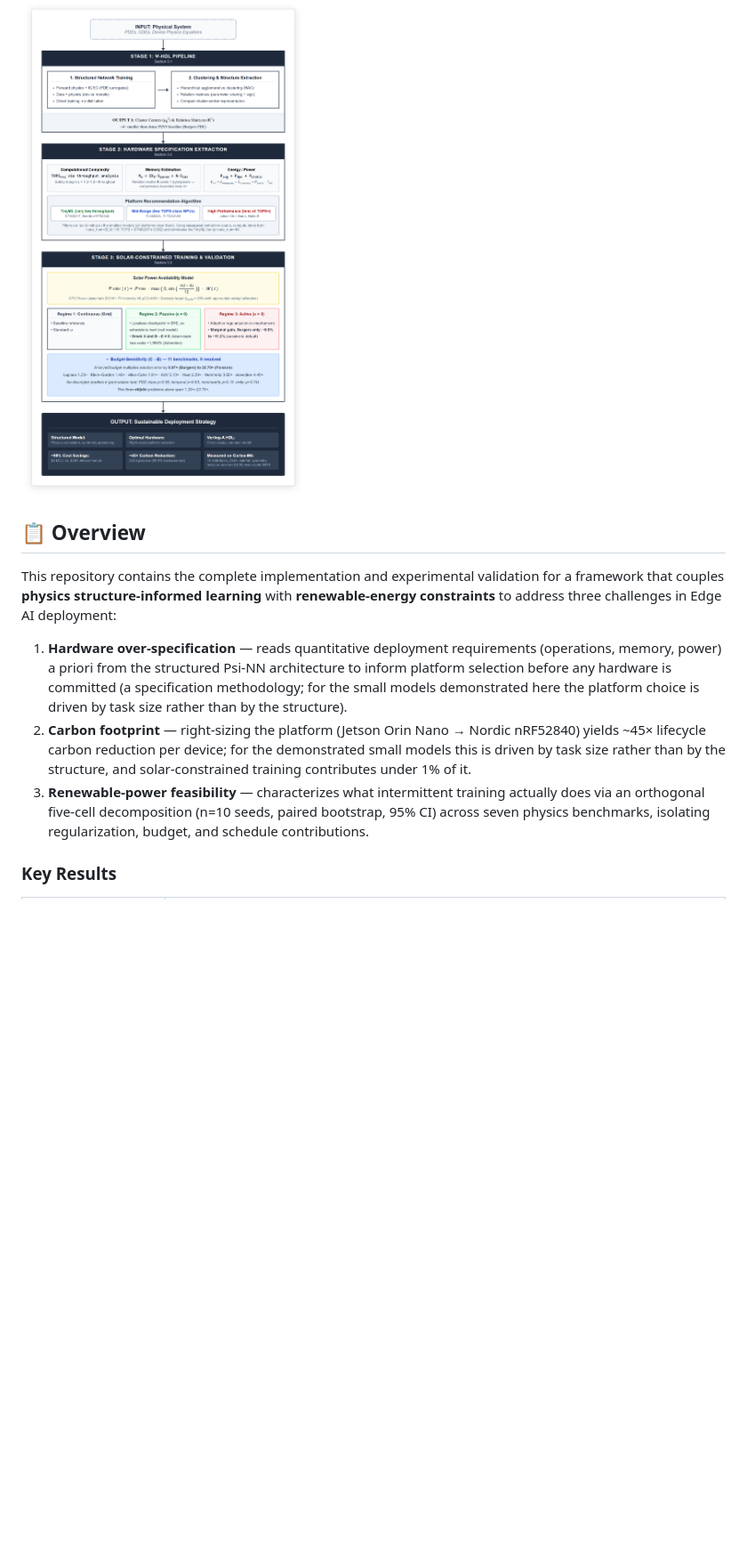
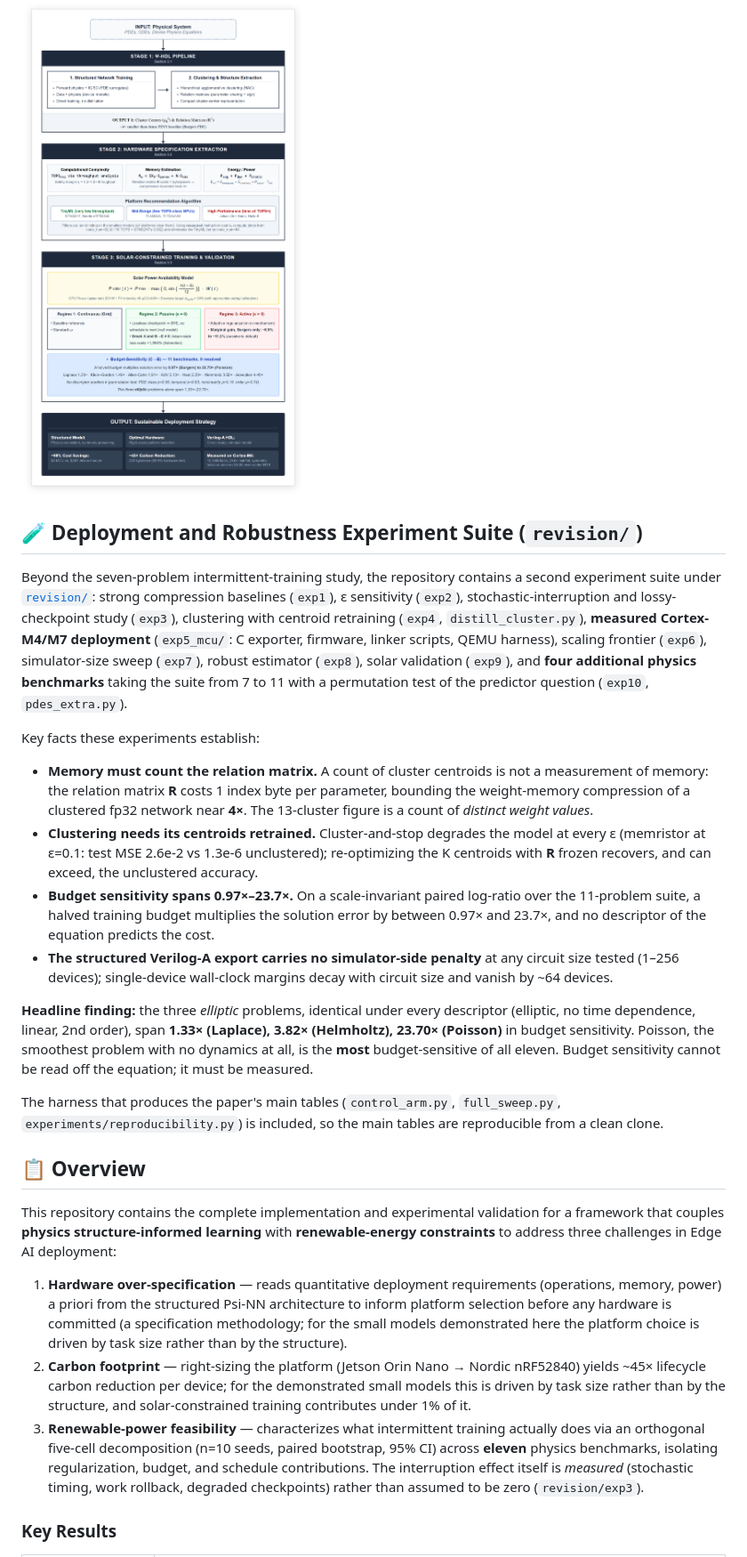
Before and after one commit to jurjsorinliviu/Psi-NNs-for-Sustainable-Edge-AI, a Markdown page: README.md, the part around one of its changes. Shown at 89% size. GitHub-like rendering; blank space fills up the shorter version.

```diff
--- a/README.md
+++ b/README.md
@@ -9,13 +9,51 @@
 
 ![Methodology pipeline](experiments/Methodology%20Pipeline.png)
 
+## 🧪 Deployment and Robustness Experiment Suite (`revision/`)
+
+Beyond the seven-problem intermittent-training study, the repository contains a second
+experiment suite under [`revision/`](revision/): strong compression baselines (`exp1`),
+ε sensitivity (`exp2`), stochastic-interruption and lossy-checkpoint study (`exp3`),
+clustering with centroid retraining (`exp4`, `distill_cluster.py`), **measured
+Cortex-M4/M7 deployment** (`exp5_mcu/`: C exporter, firmware, linker scripts, QEMU
+harness), scaling frontier (`exp6`), simulator-size sweep (`exp7`), robust estimator
+(`exp8`), solar validation (`exp9`), and **four additional physics benchmarks** taking
+the suite from 7 to 11 with a permutation test of the predictor question (`exp10`,
+`pdes_extra.py`).
+
+Key facts these experiments establish:
+
+- **Memory must count the relation matrix.** A count of cluster centroids is not a
+  measurement of memory: the relation matrix **R** costs 1 index byte per parameter,
+  bounding the weight-memory compression of a clustered fp32 network near **4×**.
+  The 13-cluster figure is a count of *distinct weight values*.
+- **Clustering needs its centroids retrained.** Cluster-and-stop degrades the model at
+  every ε (memristor at ε=0.1: test MSE 2.6e-2 vs 1.3e-6 unclustered); re-optimizing
+  the K centroids with **R** frozen recovers, and can exceed, the unclustered accuracy.
+- **Budget sensitivity spans 0.97×–23.7×.** On a scale-invariant paired log-ratio over
+  the 11-problem suite, a halved training budget multiplies the solution error by
+  between 0.97× and 23.7×, and no descriptor of the equation predicts the cost.
+- **The structured Verilog-A export carries no simulator-side penalty** at any circuit
+  size tested (1–256 devices); single-device wall-clock margins decay with circuit size
+  and vanish by ~64 devices.
+
+**Headline finding:** the three *elliptic* problems, identical under every descriptor
+(elliptic, no time dependence, linear, 2nd order), span **1.33× (Laplace), 3.82×
+(Helmholtz), 23.70× (Poisson)** in budget sensitivity. Poisson, the smoothest problem with
+no dynamics at all, is the **most** budget-sensitive of all eleven. Budget sensitivity
+cannot be read off the equation; it must be measured.
+
+The harness that produces the paper's main tables (`control_arm.py`, `full_sweep.py`,
+`experiments/reproducibility.py`) is included, so the main tables are reproducible from
+a clean clone.
+
 ## 📋 Overview
 
 This repository contains the complete implementation and experimental validation for a framework that couples **physics structure-informed learning** with **renewable-energy constraints** to address three challenges in Edge AI deployment:
 
 1. **Hardware over-specification** — reads quantitative deployment requirements (operations, memory, power) a priori from the structured Psi-NN architecture to inform platform selection before any hardware is committed (a specification methodology; for the small models demonstrated here the platform choice is driven by task size rather than by the structure).
 2. **Carbon footprint** — right-sizing the platform (Jetson Orin Nano → Nordic nRF52840) yields ~45× lifecycle carbon reduction per device; for the demonstrated small models this is driven by task size rather than by the structure, and solar-constrained training contributes under 1% of it.
-3. **Renewable-power feasibility** — characterizes what intermittent training actually does via an orthogonal five-cell decomposition (n=10 seeds, paired bootstrap, 95% CI) across seven physics benchmarks, isolating regularization, budget, and schedule contributions.
+3. **Renewable-power feasibility** — characterizes what intermittent training actually does via an orthogonal five-cell decomposition (n=10 seeds, paired bootstrap, 95% CI) across **eleven** physics benchmarks, isolating regularization, budget, and schedule contributions. The interruption effect itself is *measured* (stochastic timing, work rollback, degraded checkpoints) rather than assumed to be zero (`revision/exp3`).
 
 ### Key Results
 
```
Also changed, not shown: other parts of README.md (+78 -82 lines).
